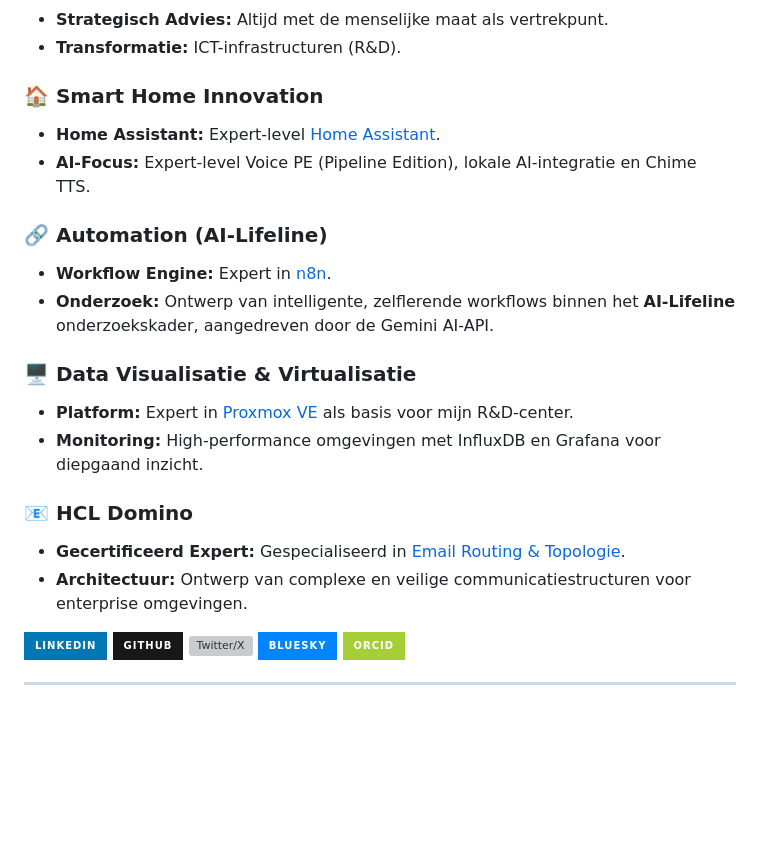
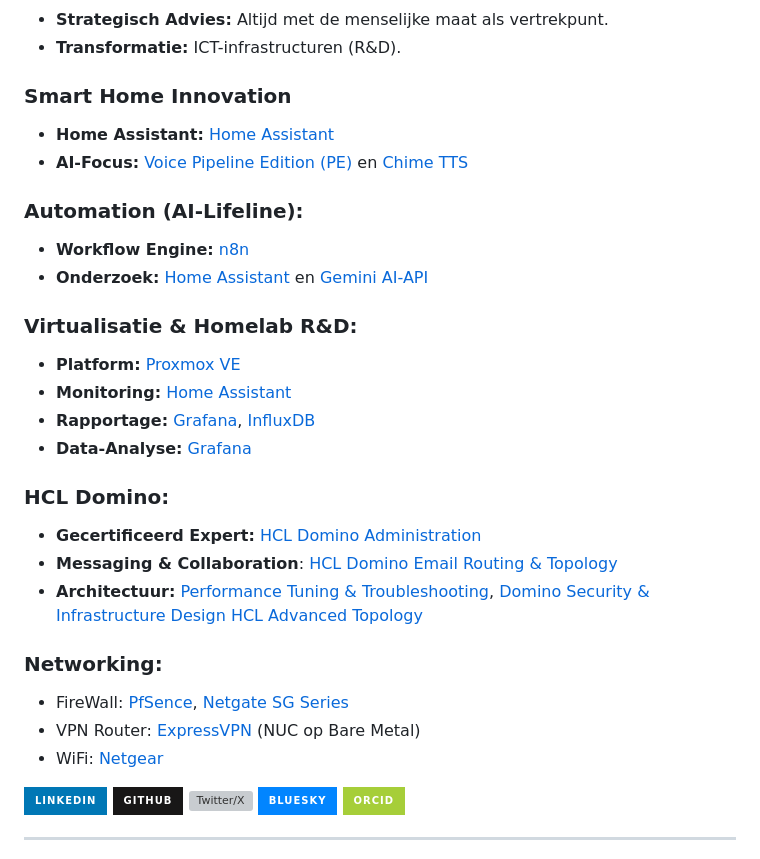
Before and after one commit to willemsej/willemsej.github.io, a Markdown page: README.md, the part around one of its changes. Drawn GitHub-style; badges without logos; blank space fills up the shorter version; grey boxes are pictures that could not be loaded.

```diff
--- a/README.md
+++ b/README.md
@@ -37,17 +41,24 @@ De Digitale Waakhond: De Autonome Beheerder. AI-modellen waken over over mijn lo
 * **Strategisch Advies:** Altijd met de menselijke maat als vertrekpunt.
 * **Transformatie:** ICT-infrastructuren (R&D).
-### 🏠 Smart Home Innovation
-* **Home Assistant:** Expert-level [Home Assistant](https://www.home-assistant.io).
-* **AI-Focus:** Expert-level Voice PE (Pipeline Edition), lokale AI-integratie en Chime TTS.
-### 🔗 Automation (AI-Lifeline)
-* **Workflow Engine:** Expert in [n8n](https://n8n.io).
-* **Onderzoek:** Ontwerp van intelligente, zelflerende workflows binnen het **AI-Lifeline** onderzoekskader, aangedreven door de Gemini AI-API.
-### 🖥 Data Visualisatie & Virtualisatie
-* **Platform:** Expert in [Proxmox VE](https://www.proxmox.com) als basis voor mijn R&D-center.
-* **Monitoring:** High-performance omgevingen met InfluxDB en Grafana voor diepgaand inzicht.
-### 📧 HCL Domino
-* **Gecertificeerd Expert:** Gespecialiseerd in [Email Routing & Topologie](https://www.hcl-software.com/domino).
-* **Architectuur:** Ontwerp van complexe en veilige communicatiestructuren voor enterprise omgevingen.
+### Smart Home Innovation
+* **Home Assistant:** [Home Assistant](https://www.home-assistant.io)
+* **AI-Focus:** [Voice Pipeline Edition (PE)](https://voice-pe.home-assistant.io) en [Chime TTS](https://nimroddolev.github.io/chime_tts/)
+### Automation (AI-Lifeline):
+* **Workflow Engine:** [n8n](https://n8n.io)
+* **Onderzoek:** [Home Assistant](https://www.home-assistant.io) en [Gemini AI-API](https://ai.google.dev/)
+### Virtualisatie & Homelab R&D:
+* **Platform:** [Proxmox VE](https://www.proxmox.com)
+* **Monitoring:** [Home Assistant](https://www.home-assistant.io)
+* **Rapportage:** [Grafana](https://grafana.com), [InfluxDB](https://www.influxdata.com)
+* **Data-Analyse:** [Grafana](https://grafana.com)
+### HCL Domino:
+* **Gecertificeerd Expert:** [HCL Domino Administration](https://www.hcl-software.com/domino)
+* **Messaging & Collaboration**: [HCL Domino Email Routing & Topology](https://www.hcl-software.com/domino)
+* **Architectuur:** [Performance Tuning & Troubleshooting](https://www.hcl-software.com/domino), [Domino Security & Infrastructure Design](https://www.hcl-software.com/domino) [HCL Advanced Topology](https://www.hcl-software.com/domino)
+### Networking:
+* FireWall: [PfSence](https://www.pfsense.org/), [Netgate SG Series](https://www.netgate.com/)
+* VPN Router: [ExpressVPN](https://www.expressvpn.com/) (NUC op Bare Metal)
+* WiFi: [Netgear](https://www.netgear.com/)
 
 [![LinkedIn](https://img.shields.io/badge/LinkedIn-0077B5?style=for-the-badge&logo=linkedin&logoColor=white)](https://www.linkedin.com/in/willemsej)
 [![GitHub](https://img.shields.io/badge/GitHub-181717?style=for-the-badge&logo=github&logoColor=white)](https://github.com/willemsej)
```
Also changed, not shown: other parts of README.md (+22 -18 lines).
